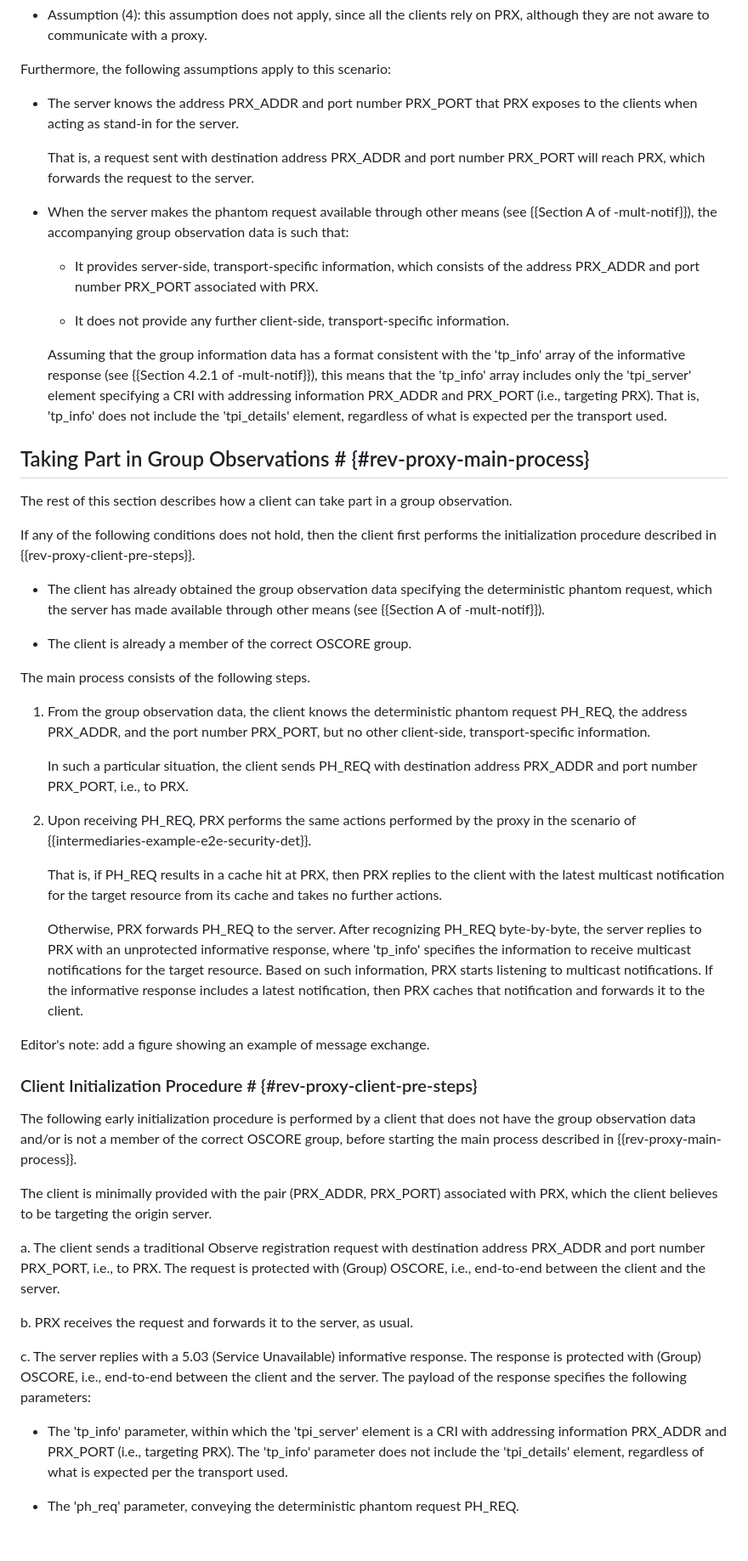
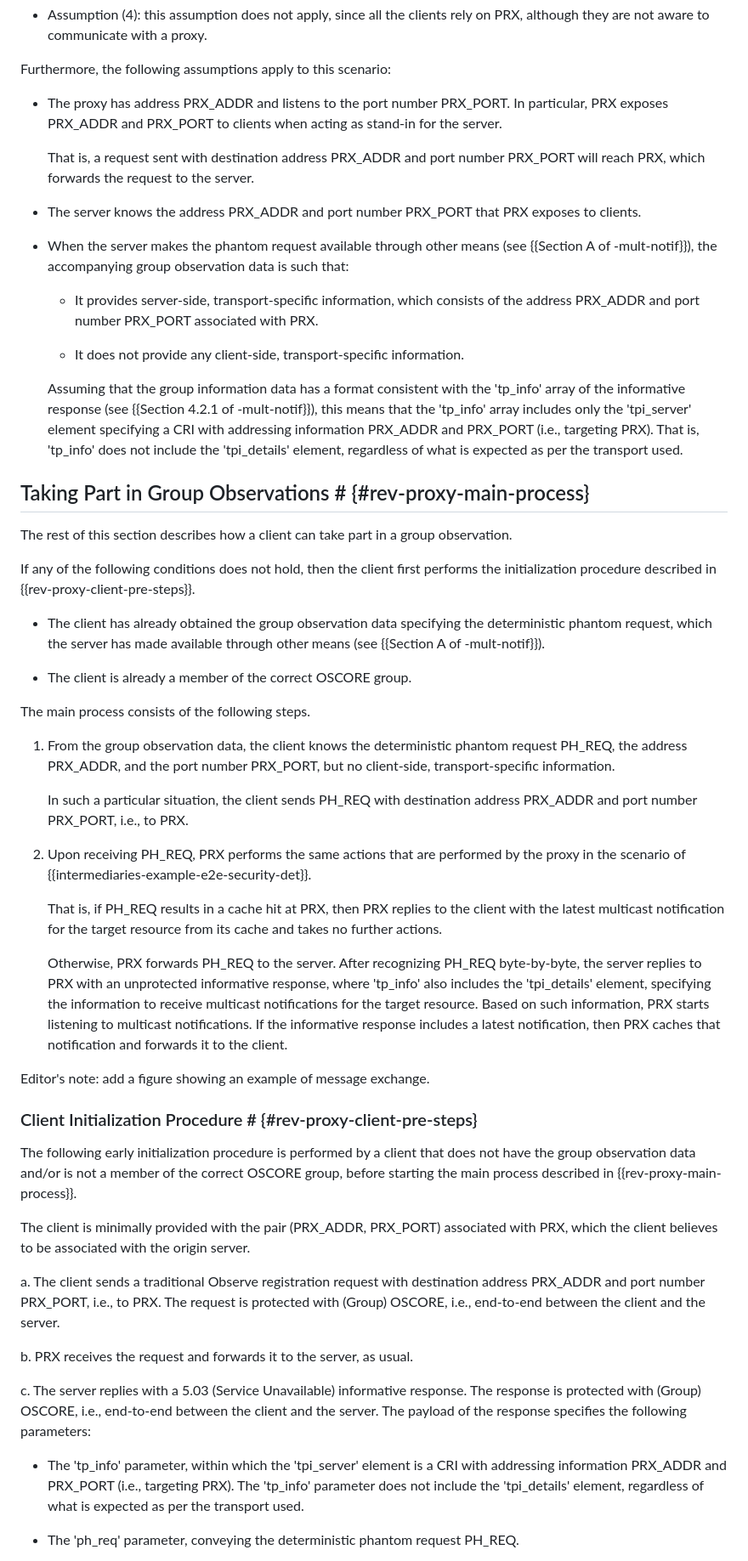
Before and after one commit to core-wg/multicast-notifications-proxy, a Markdown page: draft-ietf-core-multicast-notifications-proxy.md, the part around one of its changes. Shown at 85% size. Rendered like a GitHub page; blank space fills up the shorter version.

Commit message:
Editorial

```diff
--- a/draft-ietf-core-multicast-notifications-proxy.md
+++ b/draft-ietf-core-multicast-notifications-proxy.md
@@ -951,17 +951,19 @@ The same assumptions compiled in {{intermediaries-example-e2e-security-det-intro
 
 Furthermore, the following assumptions apply to this scenario:
 
-* The server knows the address PRX_ADDR and port number PRX_PORT that PRX exposes to the clients when acting as stand-in for the server.
+* The proxy has address PRX_ADDR and listens to the port number PRX_PORT. In particular, PRX exposes PRX_ADDR and PRX_PORT to clients when acting as stand-in for the server.
 
   That is, a request sent with destination address PRX_ADDR and port number PRX_PORT will reach PRX, which forwards the request to the server.
+
+* The server knows the address PRX_ADDR and port number PRX_PORT that PRX exposes to clients.
 
 * When the server makes the phantom request available through other means (see {{Section A of -mult-notif}}), the accompanying group observation data is such that:
 
   * It provides server-side, transport-specific information, which consists of the address PRX_ADDR and port number PRX_PORT associated with PRX.
 
-  * It does not provide any further client-side, transport-specific information.
+  * It does not provide any client-side, transport-specific information.
 
-  Assuming that the group information data has a format consistent with the 'tp_info' array of the informative response (see {{Section 4.2.1 of -mult-notif}}), this means that the 'tp_info' array includes only the 'tpi_server' element specifying a CRI with addressing information PRX_ADDR and PRX_PORT (i.e., targeting PRX). That is, 'tp_info' does not include the 'tpi_details' element, regardless of what is expected per the transport used.
+  Assuming that the group information data has a format consistent with the 'tp_info' array of the informative response (see {{Section 4.2.1 of -mult-notif}}), this means that the 'tp_info' array includes only the 'tpi_server' element specifying a CRI with addressing information PRX_ADDR and PRX_PORT (i.e., targeting PRX). That is, 'tp_info' does not include the 'tpi_details' element, regardless of what is expected as per the transport used.
 
 ## Taking Part in Group Observations # {#rev-proxy-main-process}
 
@@ -975,15 +977,15 @@ If any of the following conditions does not hold, then the client first performs
 
 The main process consists of the following steps.
 
-1. From the group observation data, the client knows the deterministic phantom request PH_REQ, the address PRX_ADDR, and the port number PRX_PORT, but no other client-side, transport-specific information.
+1. From the group observation data, the client knows the deterministic phantom request PH_REQ, the address PRX_ADDR, and the port number PRX_PORT, but no client-side, transport-specific information.
 
    In such a particular situation, the client sends PH_REQ with destination address PRX_ADDR and port number PRX_PORT, i.e., to PRX.
 
-2. Upon receiving PH_REQ, PRX performs the same actions performed by the proxy in the scenario of {{intermediaries-example-e2e-security-det}}.
+2. Upon receiving PH_REQ, PRX performs the same actions that are performed by the proxy in the scenario of {{intermediaries-example-e2e-security-det}}.
 
    That is, if PH_REQ results in a cache hit at PRX, then PRX replies to the client with the latest multicast notification for the target resource from its cache and takes no further actions.
 
-   Otherwise, PRX forwards PH_REQ to the server. After recognizing PH_REQ byte-by-byte, the server replies to PRX with an unprotected informative response, where 'tp_info' specifies the information to receive multicast notifications for the target resource. Based on such information, PRX starts listening to multicast notifications. If the informative response includes a latest notification, then PRX caches that notification and forwards it to the client.
+   Otherwise, PRX forwards PH_REQ to the server. After recognizing PH_REQ byte-by-byte, the server replies to PRX with an unprotected informative response, where 'tp_info' also includes the 'tpi_details' element, specifying the information to receive multicast notifications for the target resource. Based on such information, PRX starts listening to multicast notifications. If the informative response includes a latest notification, then PRX caches that notification and forwards it to the client.
 
 Editor's note: add a figure showing an example of message exchange.
 
@@ -991,7 +993,7 @@ Editor's note: add a figure showing an example of message exchange.
 
 The following early initialization procedure is performed by a client that does not have the group observation data and/or is not a member of the correct OSCORE group, before starting the main process described in {{rev-proxy-main-process}}.
 
-The client is minimally provided with the pair (PRX_ADDR, PRX_PORT) associated with PRX, which the client believes to be targeting the origin server.
+The client is minimally provided with the pair (PRX_ADDR, PRX_PORT) associated with PRX, which the client believes to be associated with the origin server.
 
 a. The client sends a traditional Observe registration request with destination address PRX_ADDR and port number PRX_PORT, i.e., to PRX. The request is protected with (Group) OSCORE, i.e., end-to-end between the client and the server.
 
@@ -999,7 +1001,7 @@ b. PRX receives the request and forwards it to the server, as usual.
 
 c. The server replies with a 5.03 (Service Unavailable) informative response. The response is protected with (Group) OSCORE, i.e., end-to-end between the client and the server. The payload of the response specifies the following parameters:
 
-   * The 'tp_info' parameter, within which the 'tpi_server' element is a CRI with addressing information PRX_ADDR and PRX_PORT (i.e., targeting PRX). The 'tp_info' parameter does not include the 'tpi_details' element, regardless of what is expected per the transport used.
+   * The 'tp_info' parameter, within which the 'tpi_server' element is a CRI with addressing information PRX_ADDR and PRX_PORT (i.e., targeting PRX). The 'tp_info' parameter does not include the 'tpi_details' element, regardless of what is expected as per the transport used.
 
    * The 'ph_req' parameter, conveying the deterministic phantom request PH_REQ.
 
```
Also changed, not shown: other parts of draft-ietf-core-multicast-notifications-proxy.md (+1 -1 lines).
